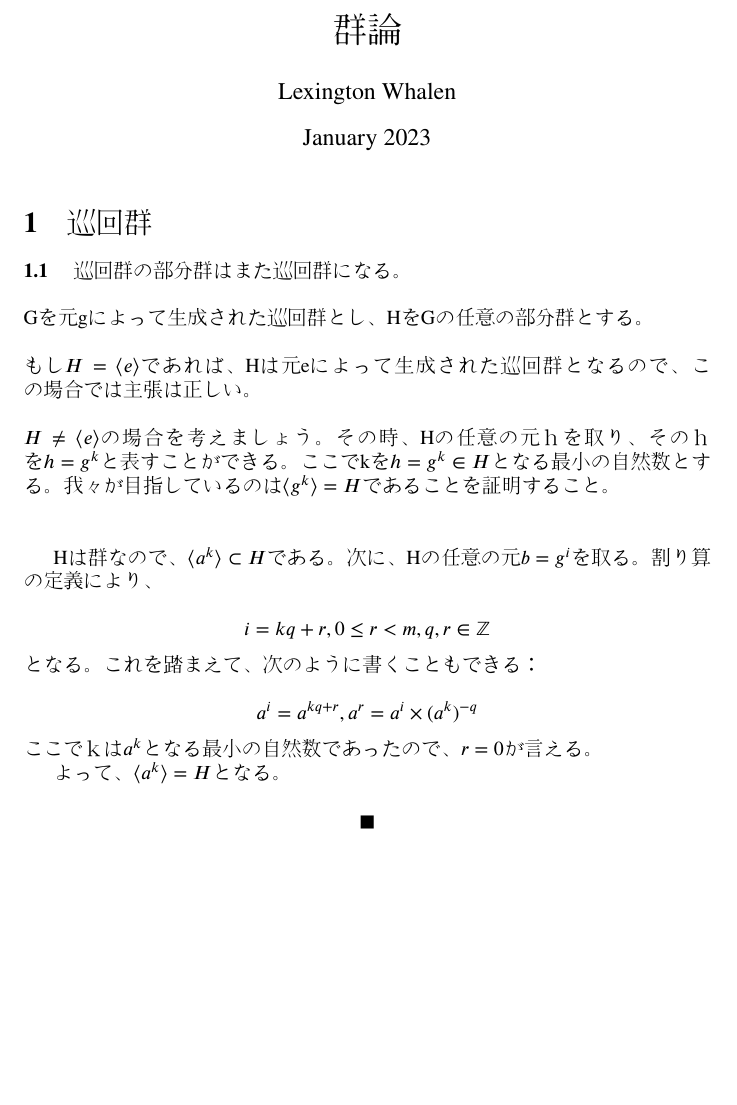
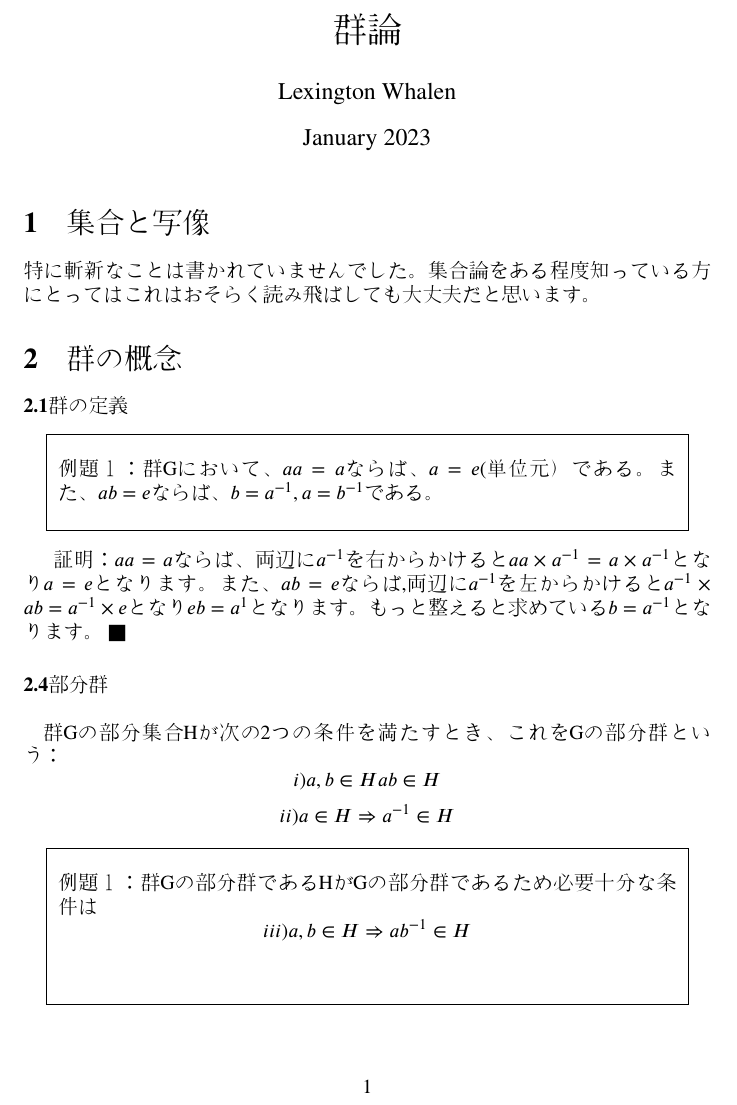
Before and after one commit to lxaw/suugaku, a LaTeX document (gunron/proofs.tex): part of the page, cut so that both start at the same text, the shorter picture padded with empty space. The pictures show the PDF file gunron/gunron.pdf that the author committed with the source.

Commit message:
still learning styles

```diff
--- a/gunron/proofs.tex
+++ b/gunron/proofs.tex
@@ -12,49 +29,40 @@
 
 \begin{CJK}{UTF8}{min}
 
+
 \maketitle
 
-\section{巡回群}
+\section{集合と写像}
+
+\textit{特に斬新なことは書かれていませんでした。集合論をある程度知っている方にとってはこれはおそらく読み飛ばしても大丈夫だと思います。}
+
+\section{群の概念}
+
+\paragraph{2.1群の定義}
 
 \begin{question}
-\paragraph{2.4.2}
-\textit{
-\textbf{巡回群の部分群はまた巡回群になる。}
-}
+例題１：群Gにおいて、$aa=a$ならば、$a=e$(単位元）である。また、$ab=e$ならば、$b=a^{-1}, a=b^{-1}$である。
 \end{question}
-\\\\
+
 \begin{proof}
-Gを元gによって生成された巡回群とし、HをGの任意の部分群とする。\\\\
-もし$H = \langle e \rangle$であれば、Hは元eによって生成された巡回群となるので、この場合では主張は正しい。\\\\
-$H \neq \langle e \rangle$の場合を考えましょう。その時、Hの任意の元ｈを取り、そのｈを$h = g^{k}$と表すことができる。ここでkを$h = g^{k} \in H$となる最小の自然数とする。我々が目指しているのは$\langle g^{k} \rangle = H$であることを証明すること。\\\\
-
-Hは群なので、$\langle a^{k} \rangle \subset H$である。次に、Hの任意の元$b = g^{i}$を取る。割り算の定義により、\\
-$$ i = kq + r,  0 \leq r < m, q,r \in \mathbb{Z} $$
-となる。これを踏まえて、次のように書くこともできる：\\
-$$ a^{i} = a^{kq+r}, a^{r} = a^{i} \times (a^{k})^{-q} $$
-ここでｋは$a^{k}$となる最小の自然数であったので、$r=0$が言える。
-
-よって、$\langle a^{k} \rangle = H$となる。
-
-$$\mdblksquare$$
-
+ 証明：$aa=a$ならば、両辺に$a^{-1}$を右からかけると$aa\times a^{-1} = a\times a^{-1}$となり$a=e$となります。また、$ab=e$ならば,両辺に$a^{-1}$を左からかけると$a^{-1}\times ab = a^{-1}\times e$となり$eb=a^{1}$となります。もっと整えると求めている$b=a^{-1}$となります。
+\qedsymbol{$\blacksquare$}
 \end{proof}
 
-\section{同型}
+\paragraph{2.4部分群\\\\}
+
+
+群Gの部分集合Hが次の2つの条件を満たすとき、これをGの部分群という：
+$$ i) a, b \in H \Righarrow ab \in H$$
+$$ ii) a \in H \Rightarrow a^{-1} \in H $$
+
+
 \begin{question}
-\paragraph{2.7.1, pg40}
-\textit{
-\textbf{群Gの自己同型の全体が群をつくることを証明せよ。}
-}
+例題１：群Gの部分群であるHがGの部分群であるため必要十分な条件は
+$$ iii) a,b \in H \Rightarrow ab^{-1} \in H $$
 \end{question}
-\\\\
+
 \begin{proof}
-
-証明：
-
-背景知識として以下のようなことがわかる：
-\\\\
-群Gの上の１対１の変換$\sigma$が、その乗法を不変するということは、Gの任意の元a,bに対して$ ab = c$ならば$a^{\sigma}b^{\sigma} = c^{\sigma}$、すなわち、$a^{\sigma}b^{\sigma} = (ab)^{\sigma}$となることで、$\sigma$がGからG自身への同型写像であることにほかならない。このような$\sigma$を群Gの自己同型という。
 
 \end{proof}
 
```
Also changed, not shown: gunron/gunron.pdf, gunron/proofs.tex (17 more changed lines).
